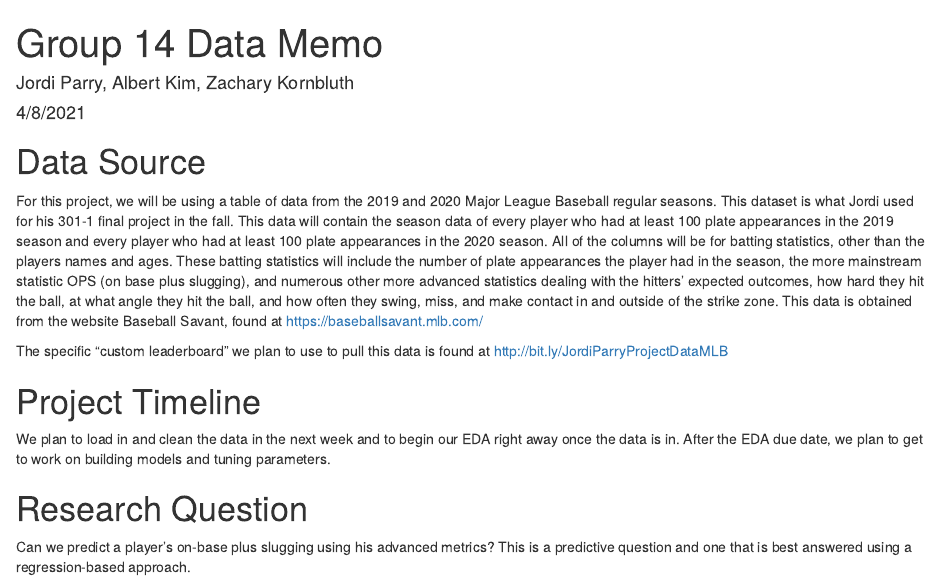
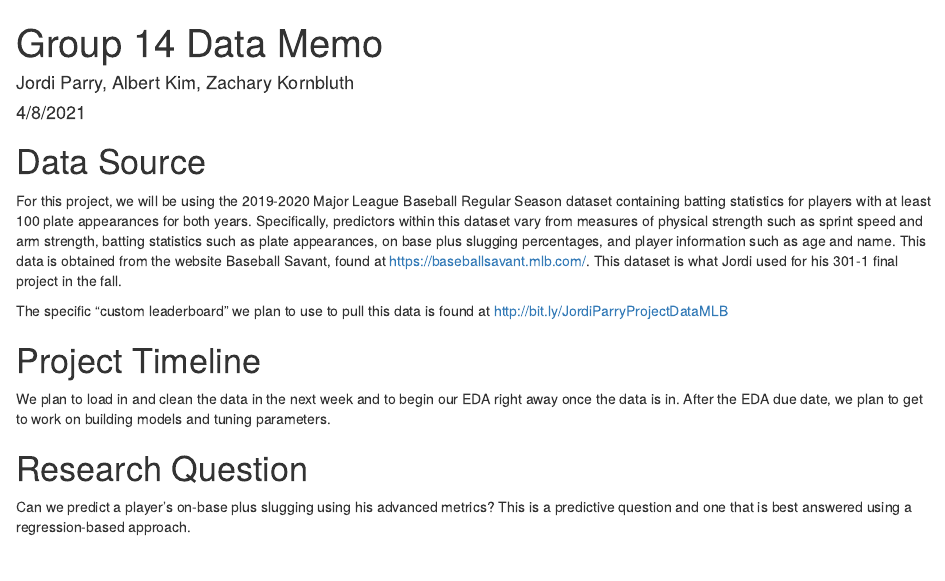
Before and after one commit to Group-14-Stat-301-3/Final-Project, an R Markdown document (Group14_Datamemo.Rmd): the page in a window 1100 px wide, from its top. Rendered offline with R 4.5, knitr and Pandoc, with nearby package versions.

Commit message:
updated data source information

```diff
--- a/Group14_Datamemo.Rmd
+++ b/Group14_Datamemo.Rmd
@@ -6,13 +6,12 @@ output: html_document
 ---
 
 # Data Source
-For this project, we will be using a table of data from the 2019 and 2020 Major League Baseball regular seasons. This dataset is what Jordi used for his 301-1 final project in the fall.
-This data will contain the season data of every player who had at least 100 plate appearances in the 2019 season and every player who had at least 100 plate appearances in the 2020 season.
-All of the columns will be for batting statistics, other than the players names and ages.  These batting statistics will include the number of plate appearances the player had in the season, the more mainstream statistic OPS (on base plus slugging), and numerous other more advanced statistics dealing with the hitters' expected outcomes, how hard they hit the ball, at what angle they hit the ball, and how often they swing, miss, and make contact in and outside of the strike zone.
-This data is obtained from the website Baseball Savant, found at https://baseballsavant.mlb.com/
+For this project, we will be using the 2019-2020 Major League Baseball Regular Season dataset containing batting statistics for players with at least 100 plate appearances for both years.
+Specifically, predictors within this dataset vary from measures of physical strength such as sprint speed and arm strength, batting statistics such as plate appearances, on base plus slugging
+percentages, and player information such as age and name. This data is obtained from the website Baseball Savant, found at https://baseballsavant.mlb.com/. This dataset is what Jordi used for
+his 301-1 final project in the fall.
 
-The specific "custom leaderboard" we plan to use to pull this data is found at
-http://bit.ly/JordiParryProjectDataMLB
+The specific "custom leaderboard" we plan to use to pull this data is found at http://bit.ly/JordiParryProjectDataMLB
 
 # Project Timeline
 We plan to load in and clean the data in the next week and to begin our EDA right away once the data is in. After the EDA due date, we plan to get to work on building models and tuning parameters.
```
